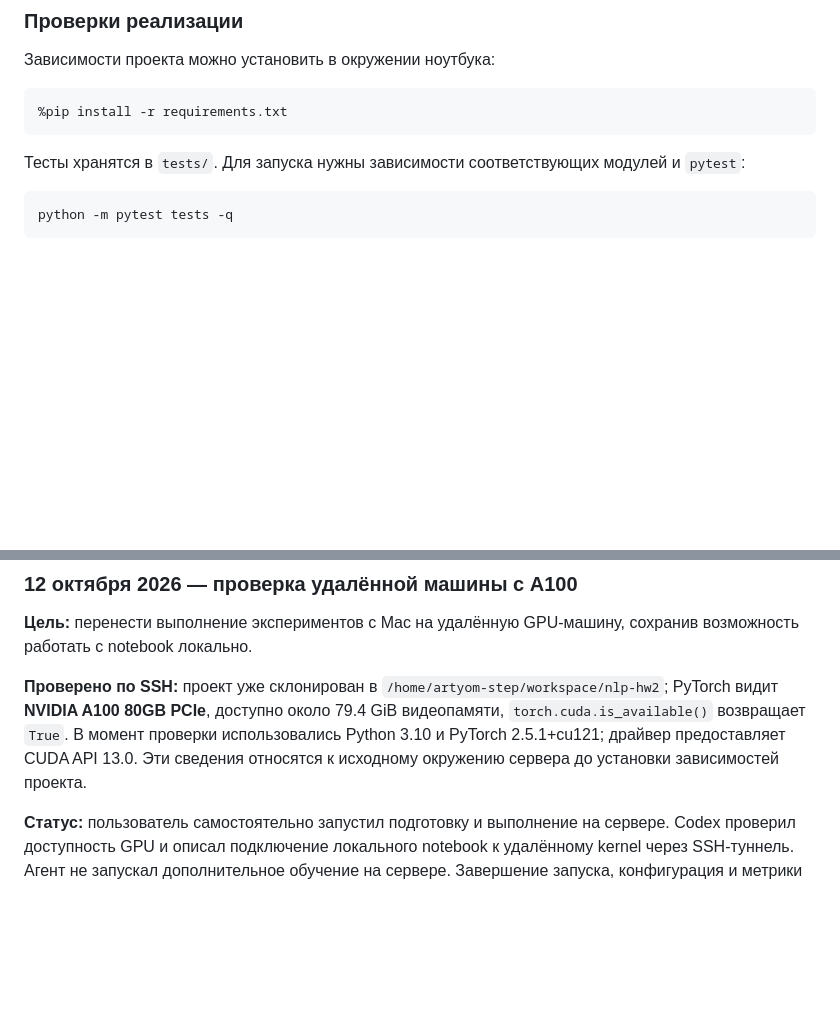
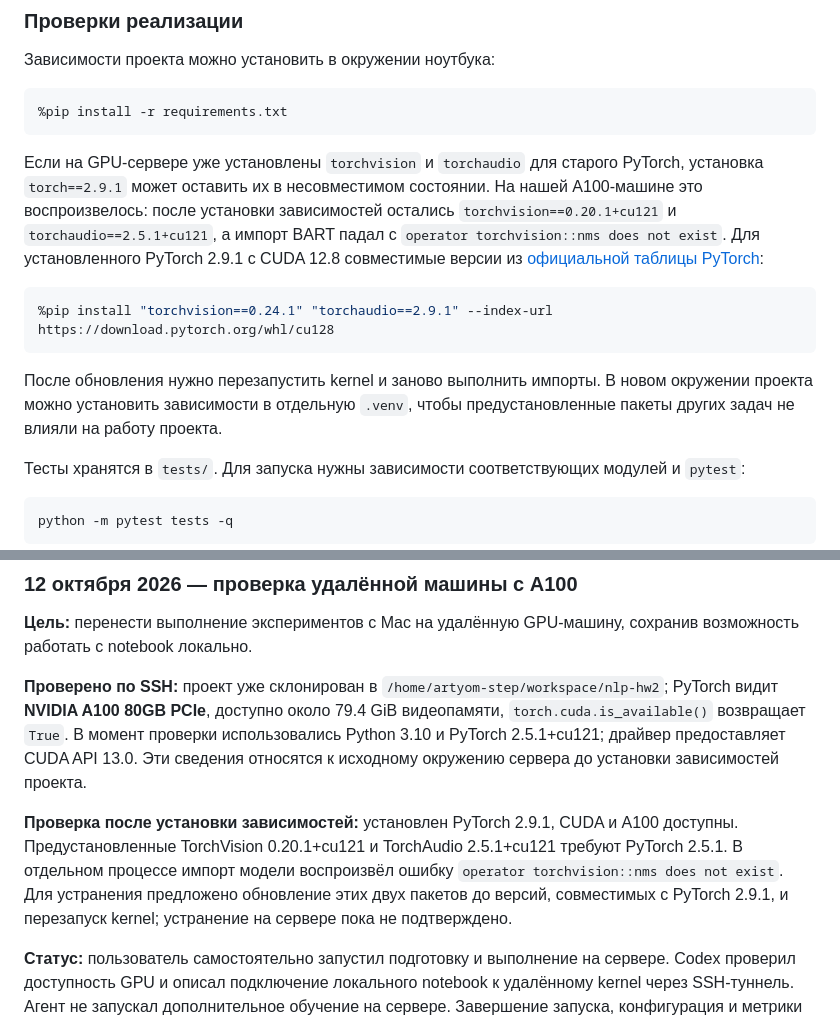
Before and after one commit to ArtyomStepanov/nlp-hw2, a Markdown page: README.md, 2 parts joined by grey strips. Rendered like a GitHub page; blank space fills up the shorter version.

Commit message:
Document PyTorch companion package compatibility

````diff
--- a/README.md
+++ b/README.md
@@ -375,6 +375,22 @@ result = train_model(
 %pip install -r requirements.txt
 ```
 
+Если на GPU-сервере уже установлены `torchvision` и `torchaudio` для старого
+PyTorch, установка `torch==2.9.1` может оставить их в несовместимом состоянии.
+На нашей A100-машине это воспроизвелось: после установки зависимостей остались
+`torchvision==0.20.1+cu121` и `torchaudio==2.5.1+cu121`, а импорт BART
+падал с `operator torchvision::nms does not exist`.
+Для установленного PyTorch 2.9.1 с CUDA 12.8 совместимые версии из
+[официальной таблицы PyTorch](https://pytorch.org/get-started/previous-versions/):
+
+```python
+%pip install "torchvision==0.24.1" "torchaudio==2.9.1" --index-url https://download.pytorch.org/whl/cu128
+```
+
+После обновления нужно перезапустить kernel и заново выполнить импорты.
+В новом окружении проекта можно установить зависимости в отдельную `.venv`,
+чтобы предустановленные пакеты других задач не влияли на работу проекта.
+
 Тесты хранятся в `tests/`. Для запуска нужны зависимости соответствующих модулей
 и `pytest`:
 
@@ -621,6 +637,14 @@ warmup задаётся через `warmup_ratio`. В README приведён п
 драйвер предоставляет CUDA API 13.0. Эти сведения относятся к исходному
 окружению сервера до установки зависимостей проекта.
 
+**Проверка после установки зависимостей:** установлен PyTorch 2.9.1,
+CUDA и A100 доступны. Предустановленные TorchVision 0.20.1+cu121 и
+TorchAudio 2.5.1+cu121 требуют PyTorch 2.5.1. В отдельном процессе
+импорт модели воспроизвёл ошибку `operator torchvision::nms does not exist`.
+Для устранения предложено обновление этих двух пакетов до версий,
+совместимых с PyTorch 2.9.1, и перезапуск kernel; устранение на сервере
+пока не подтверждено.
+
 **Статус:** пользователь самостоятельно запустил подготовку и выполнение
 на сервере. Codex проверил доступность GPU и описал подключение локального
 notebook к удалённому kernel через SSH-туннель. Агент не запускал дополнительное
````
